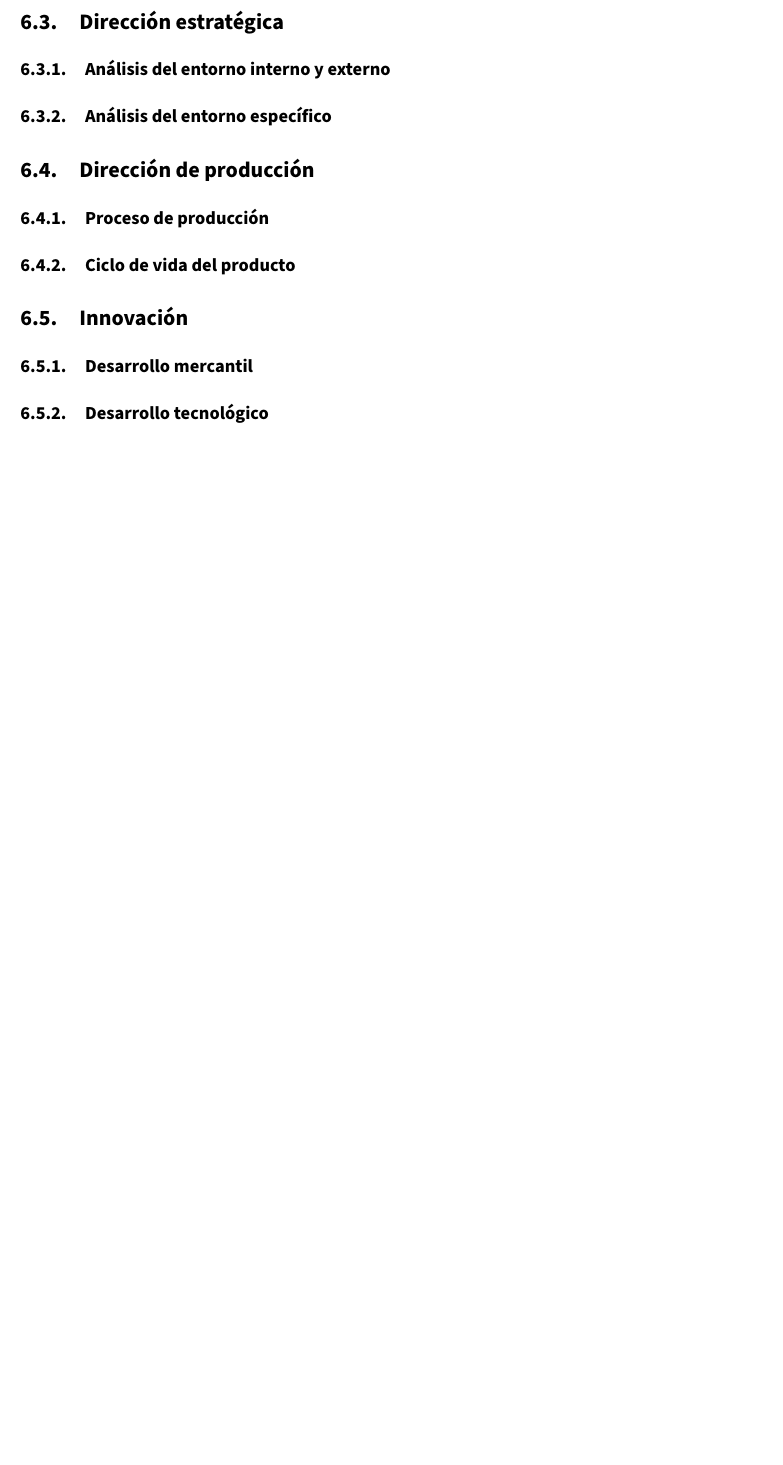
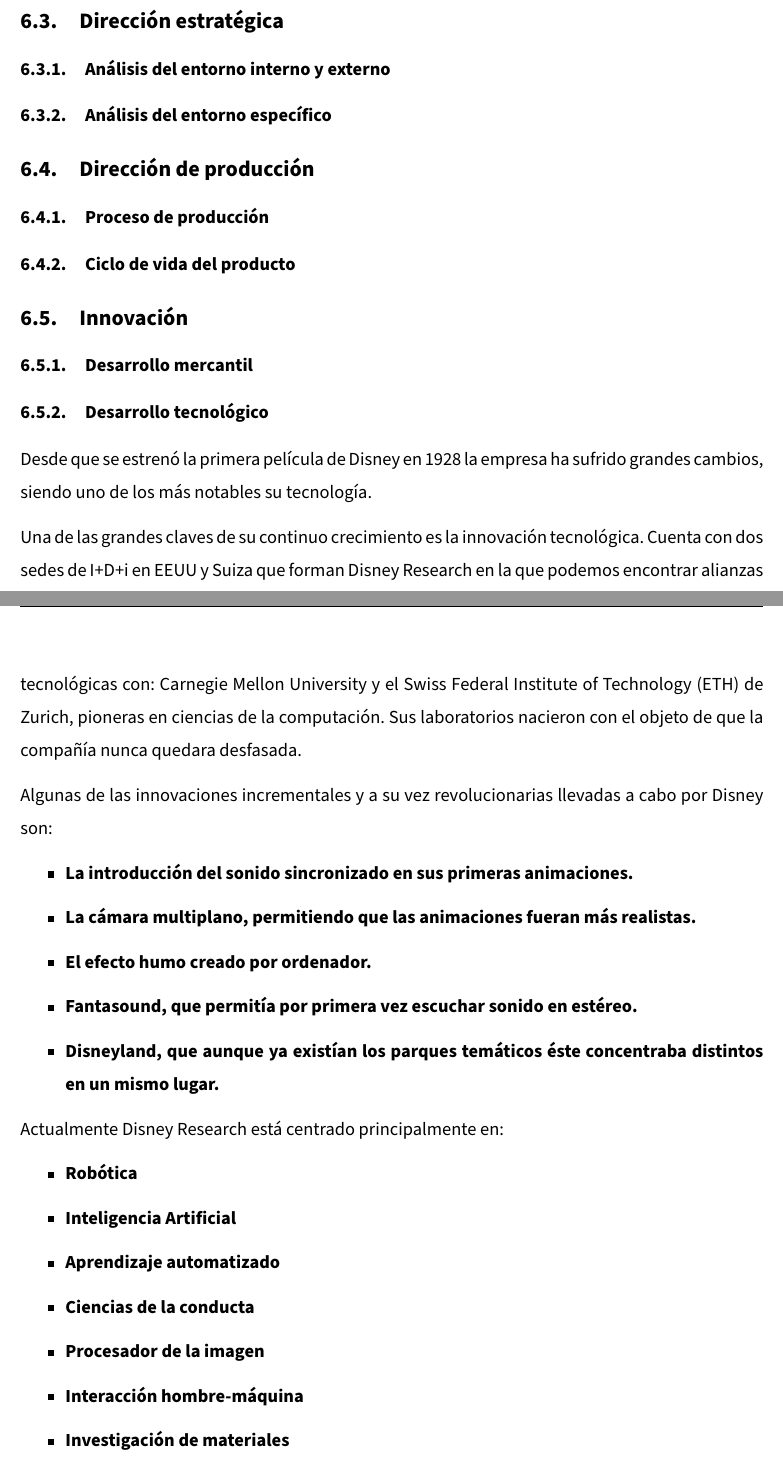
Before and after one commit to Groctel/UGR_IES_18-19, a LaTeX document (documento/UGR_IES_18-19.tex, which reads documento/6_5_2_desarrollo-tecnologico.tex): part of page 13 of 16 before the commit and two parts of pages 12 and 13 of 17 after it, the two joined at a grey line, cut so that both start at the same text, the shorter picture padded with empty space. Compiled offline with pdfLaTeX.

Commit message:
Redactado 6.5.2

```diff
--- a/documento/6_5_2_desarrollo-tecnologico.tex
+++ b/documento/6_5_2_desarrollo-tecnologico.tex
@@ -1 +1,38 @@
 \subsubsection{Desarrollo tecnológico}
+
+Desde que se estrenó la primera película de Disney en 1928 la empresa ha sufrido
+grandes cambios, siendo uno de los más notables su tecnología.
+
+Una de las grandes claves de su continuo crecimiento es la innovación tecnológica. Cuenta con dos sedes de I+D+i en EEUU y Suiza que forman Disney Research en la que podemos encontrar alianzas tecnológicas con: Carnegie Mellon University y el Swiss Federal Institute of Technology (ETH) de Zurich, pioneras en ciencias de la computación. Sus laboratorios nacieron con el objeto de que la compañía nunca quedara desfasada.
+
+Algunas de las innovaciones incrementales y a su vez revolucionarias llevadas a cabo por Disney son:
+\begin{itemize}
+\item
+\textbf{La introducción del sonido sincronizado en sus primeras animaciones.}
+\item
+\textbf{La cámara multiplano, permitiendo que las animaciones fueran más realistas.}
+\item
+\textbf{El efecto humo creado por ordenador.}
+\item
+\textbf{Fantasound, que permitía por primera vez escuchar sonido en estéreo.}
+\item
+\textbf{Disneyland, que aunque ya existían los parques temáticos éste concentraba distintos en un mismo lugar.}
+
+\end{itemize}
+Actualmente Disney Research está centrado principalmente en:
+\begin{itemize}
+
+\item
+\textbf{Robótica}
+\item
+\textbf{Inteligencia Artificial}
+\item
+\textbf{Aprendizaje automatizado}
+\item
+\textbf{Ciencias de la conducta}
+\item
+\textbf{Procesador de la imagen}
+\item
+\textbf{Interacción hombre-máquina}
+\item
+\textbf{Investigación de materiales}
```
Also changed, not shown: documento/UGR_IES_18-19.pdf (added), documento/6_5_2_desarrollo-tecnologico.tex (6 more changed lines), 6 other files.
